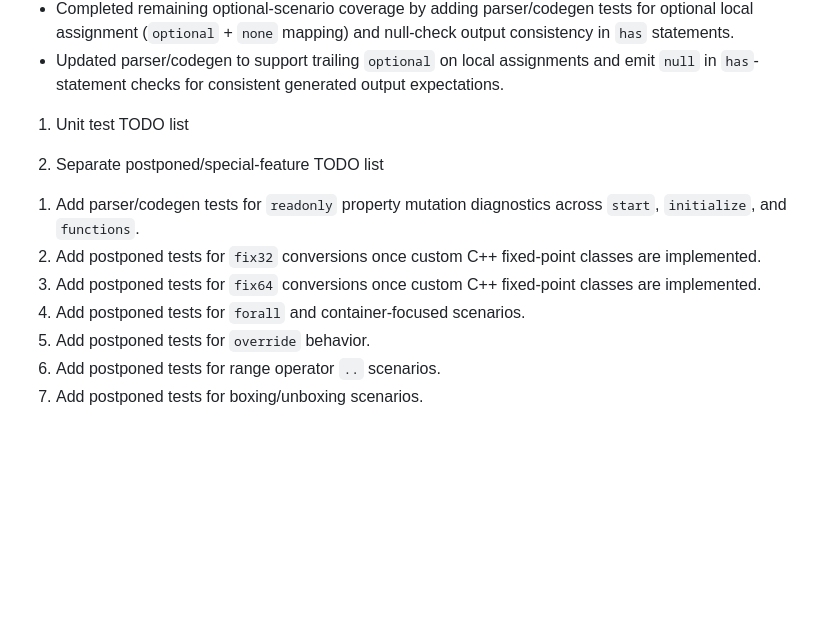
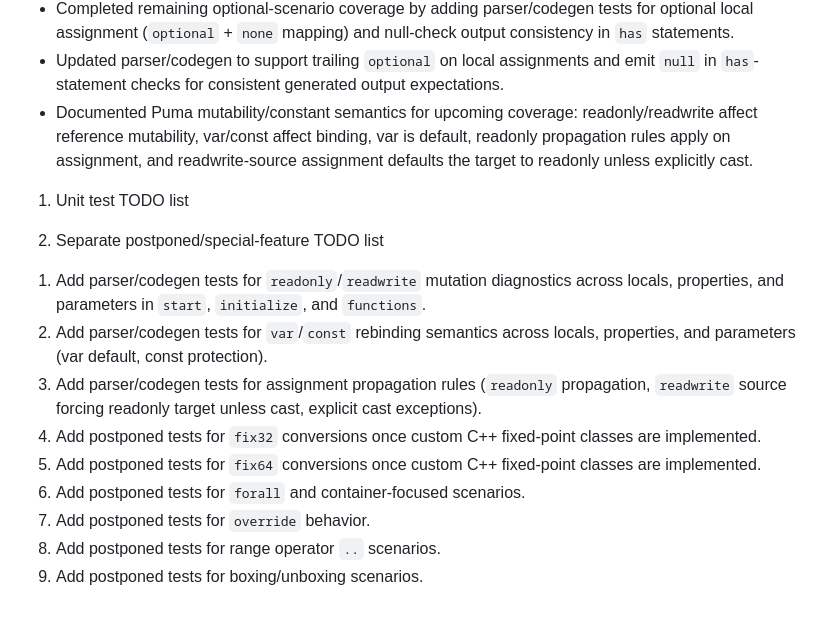
Before and after one commit to PumaProgrammingLanguage/puma-compiler-phase-1d, a Markdown page: NOTES.md, the part around the change. Drawn GitHub-style; blank space fills up the shorter version.

Commit message:
Update NOTES with mutability and const semantics backlog

```diff
--- a/NOTES.md
+++ b/NOTES.md
@@ -22,6 +22,7 @@ Recent updates
 - Updated lexer/parser/codegen to support `own` keyword parsing in expressions and function modifiers, plus ownership-aware delete emission for transferred/returned owners.
 - Completed remaining optional-scenario coverage by adding parser/codegen tests for optional local assignment (`optional` + `none` mapping) and null-check output consistency in `has` statements.
 - Updated parser/codegen to support trailing `optional` on local assignments and emit `null` in `has`-statement checks for consistent generated output expectations.
+- Documented Puma mutability/constant semantics for upcoming coverage: readonly/readwrite affect reference mutability, var/const affect binding, var is default, readonly propagation rules apply on assignment, and readwrite-source assignment defaults the target to readonly unless explicitly cast.
 
 1) Unit test TODO list
 
@@ -29,10 +30,12 @@ Recent updates
 
 2) Separate postponed/special-feature TODO list
 
-1. Add parser/codegen tests for `readonly` property mutation diagnostics across `start`, `initialize`, and `functions`.
-2. Add postponed tests for `fix32` conversions once custom C++ fixed-point classes are implemented.
-3. Add postponed tests for `fix64` conversions once custom C++ fixed-point classes are implemented.
-4. Add postponed tests for `forall` and container-focused scenarios.
-5. Add postponed tests for `override` behavior.
-6. Add postponed tests for range operator `..` scenarios.
-7. Add postponed tests for boxing/unboxing scenarios.
+1. Add parser/codegen tests for `readonly`/`readwrite` mutation diagnostics across locals, properties, and parameters in `start`, `initialize`, and `functions`.
+2. Add parser/codegen tests for `var`/`const` rebinding semantics across locals, properties, and parameters (var default, const protection).
+3. Add parser/codegen tests for assignment propagation rules (`readonly` propagation, `readwrite` source forcing readonly target unless cast, explicit cast exceptions).
+4. Add postponed tests for `fix32` conversions once custom C++ fixed-point classes are implemented.
+5. Add postponed tests for `fix64` conversions once custom C++ fixed-point classes are implemented.
+6. Add postponed tests for `forall` and container-focused scenarios.
+7. Add postponed tests for `override` behavior.
+8. Add postponed tests for range operator `..` scenarios.
+9. Add postponed tests for boxing/unboxing scenarios.
```
